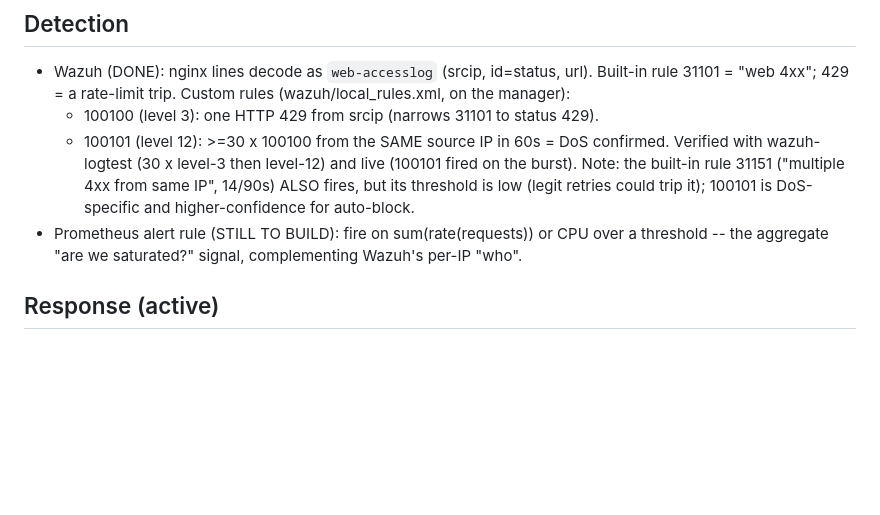
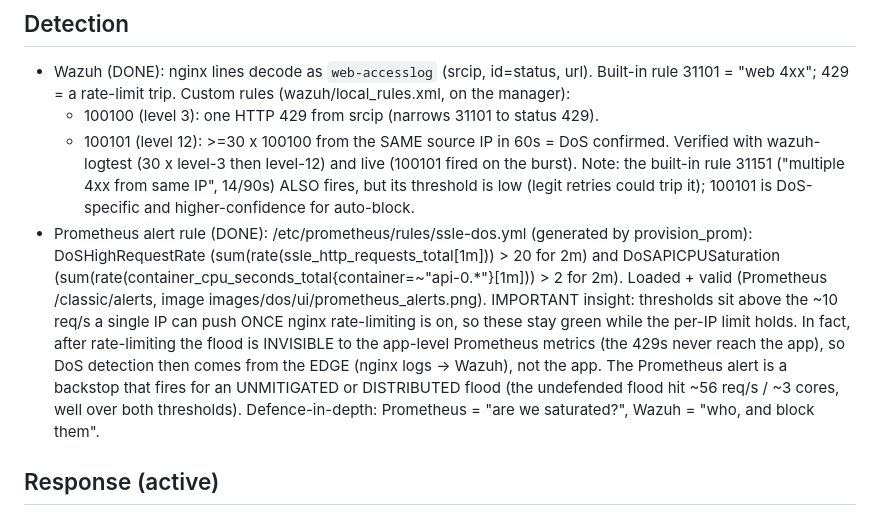
Before and after one commit to amaccr/SSLE_Project1, a Markdown page: docs/threats/dos.md, the part around the change. Drawn GitHub-style; blank space fills up the shorter version.

Commit message:
Add Prometheus DoS alert rules (aggregate saturation backstop)
- provision_prom writes /etc/prometheus/rules/ssle-dos.yml with rule_files wired in:
  DoSHighRequestRate (>20 req/s for 2m) and DoSAPICPUSaturation (>2 cores for 2m)
- thresholds calibrated above the ~10 req/s a single IP can push under the rate
  limit, so they fire for an unmitigated/distributed flood and stay green otherwise
- docs: note that rate-limiting hides the flood from app metrics, so edge/Wazuh
  detection is primary; Prometheus is the backstop
- images/dos/ui/prometheus_alerts.png (rules loaded, via Playwright)

```diff
--- a/docs/threats/dos.md
+++ b/docs/threats/dos.md
@@ -96,8 +96,16 @@ matplotlib plots rendered from Prometheus's range API (for the report figures).
   Verified with wazuh-logtest (30 x level-3 then level-12) and live (100101 fired on the burst).
   Note: the built-in rule 31151 ("multiple 4xx from same IP", 14/90s) ALSO fires, but its threshold
   is low (legit retries could trip it); 100101 is DoS-specific and higher-confidence for auto-block.
-- Prometheus alert rule (STILL TO BUILD): fire on sum(rate(requests)) or CPU over a threshold -- the
-  aggregate "are we saturated?" signal, complementing Wazuh's per-IP "who".
+- Prometheus alert rule (DONE): /etc/prometheus/rules/ssle-dos.yml (generated by provision_prom):
+  DoSHighRequestRate (sum(rate(ssle_http_requests_total[1m])) > 20 for 2m) and DoSAPICPUSaturation
+  (sum(rate(container_cpu_seconds_total{container=~"api-0.*"}[1m])) > 2 for 2m). Loaded + valid
+  (Prometheus /classic/alerts, image images/dos/ui/prometheus_alerts.png).
+  IMPORTANT insight: thresholds sit above the ~10 req/s a single IP can push ONCE nginx rate-limiting
+  is on, so these stay green while the per-IP limit holds. In fact, after rate-limiting the flood is
+  INVISIBLE to the app-level Prometheus metrics (the 429s never reach the app), so DoS detection then
+  comes from the EDGE (nginx logs -> Wazuh), not the app. The Prometheus alert is a backstop that fires
+  for an UNMITIGATED or DISTRIBUTED flood (the undefended flood hit ~56 req/s / ~3 cores, well over
+  both thresholds). Defence-in-depth: Prometheus = "are we saturated?", Wazuh = "who, and block them".
 
 ## Response (active)
 - Wazuh active response (DONE): firewall-drop, location=local, rules_id=100101, timeout=600
```
Also changed, not shown: images/dos/ui/prometheus_alerts.png (added), 1 other file.
